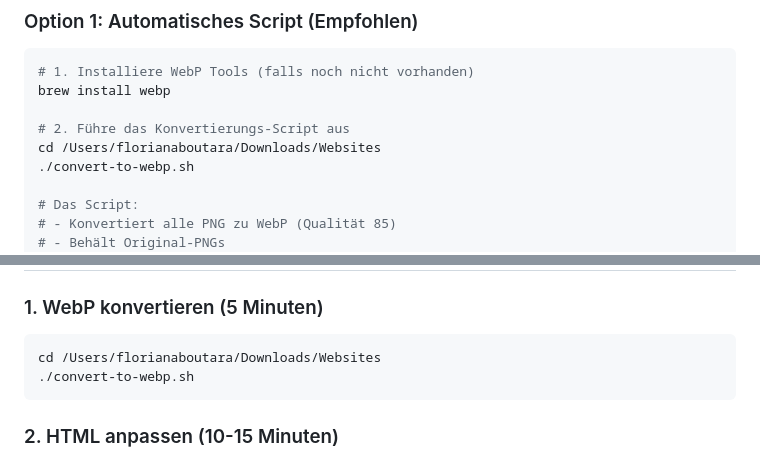
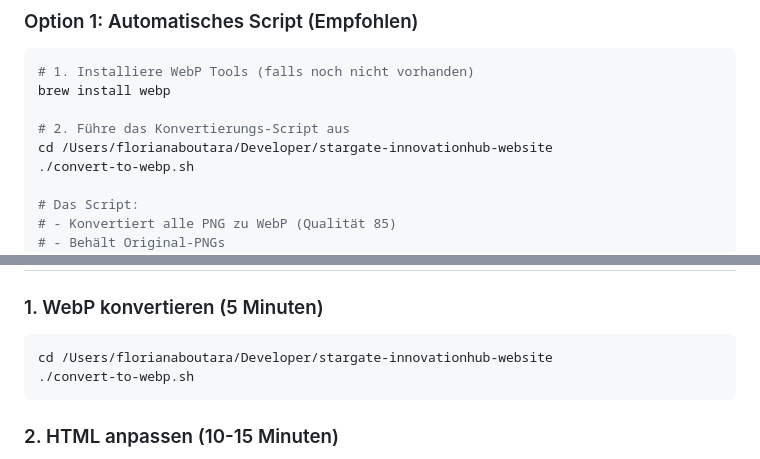
Before and after one commit to Abutanara/stargate-innovationhub-website, a Markdown page: NEXT_STEPS.md, 2 parts joined by grey strips. Drawn GitHub-style.

````diff
--- a/NEXT_STEPS.md
+++ b/NEXT_STEPS.md
@@ -41,7 +41,7 @@
 brew install webp
 
 # 2. Führe das Konvertierungs-Script aus
-cd /Users/florianaboutara/Downloads/Websites
+cd /Users/florianaboutara/Developer/stargate-innovationhub-website
 ./convert-to-webp.sh
 
 # Das Script:
@@ -131,7 +131,7 @@ Sobald die WebP-Dateien in `/images/` vorhanden sind, müssen wir die HTML-Datei
 
 ### 1. WebP konvertieren (5 Minuten)
 ```bash
-cd /Users/florianaboutara/Downloads/Websites
+cd /Users/florianaboutara/Developer/stargate-innovationhub-website
 ./convert-to-webp.sh
 ```
 
````
Also changed, not shown: IMPLEMENTATION_SUMMARY.md (+3 -3 lines), PERFORMANCE_OPTIMIZATION.md (+1 -1 lines).
